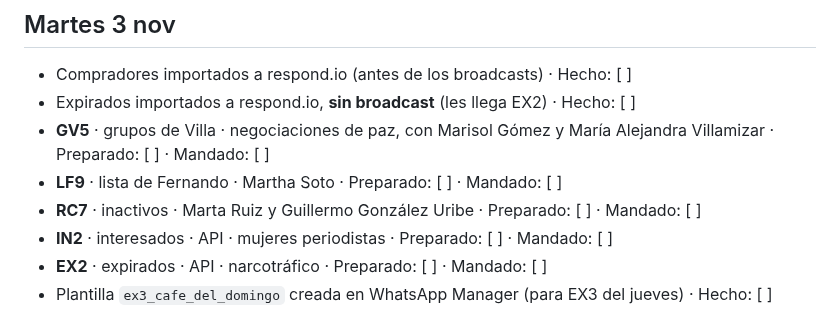
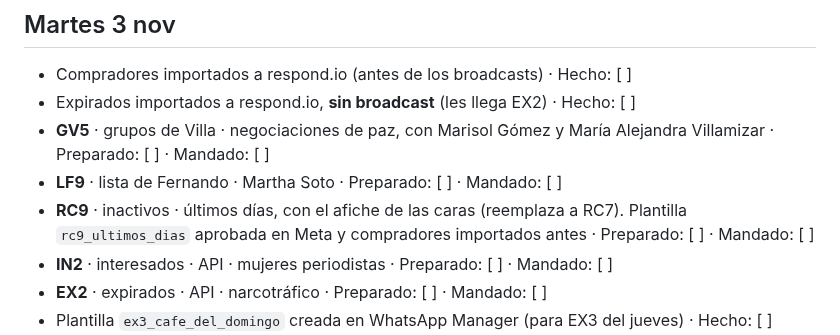
Before and after one commit to juan-osorio15/testigos-web, a Markdown page: docs/campanas/checklist-diario.md, the part around the change. Drawn GitHub-style.

Commit message:
Campañas: RC9 últimos días reemplaza a RC7 en inactivos
Co-Authored-By: Claude Opus 5.5 <noreply@anthropic.com>

```diff
--- a/docs/campanas/checklist-diario.md
+++ b/docs/campanas/checklist-diario.md
@@ -77,7 +77,7 @@ Desde hoy, revisar en Pretix que lo que nombra cada plantilla siga a la venta.
 - Expirados importados a respond.io, **sin broadcast** (les llega EX2) · Hecho: [ ]
 - **GV5** · grupos de Villa · negociaciones de paz, con Marisol Gómez y María Alejandra Villamizar · Preparado: [ ] · Mandado: [ ]
 - **LF9** · lista de Fernando · Martha Soto · Preparado: [ ] · Mandado: [ ]
-- **RC7** · inactivos · Marta Ruiz y Guillermo González Uribe · Preparado: [ ] · Mandado: [ ]
+- **RC9** · inactivos · últimos días, con el afiche de las caras (reemplaza a RC7). Plantilla `rc9_ultimos_dias` aprobada en Meta y compradores importados antes · Preparado: [ ] · Mandado: [ ]
 - **IN2** · interesados · API · mujeres periodistas · Preparado: [ ] · Mandado: [ ]
 - **EX2** · expirados · API · narcotráfico · Preparado: [ ] · Mandado: [ ]
 - Plantilla `ex3_cafe_del_domingo` creada en WhatsApp Manager (para EX3 del jueves) · Hecho: [ ]
```
Also changed, not shown: 1 other file.
